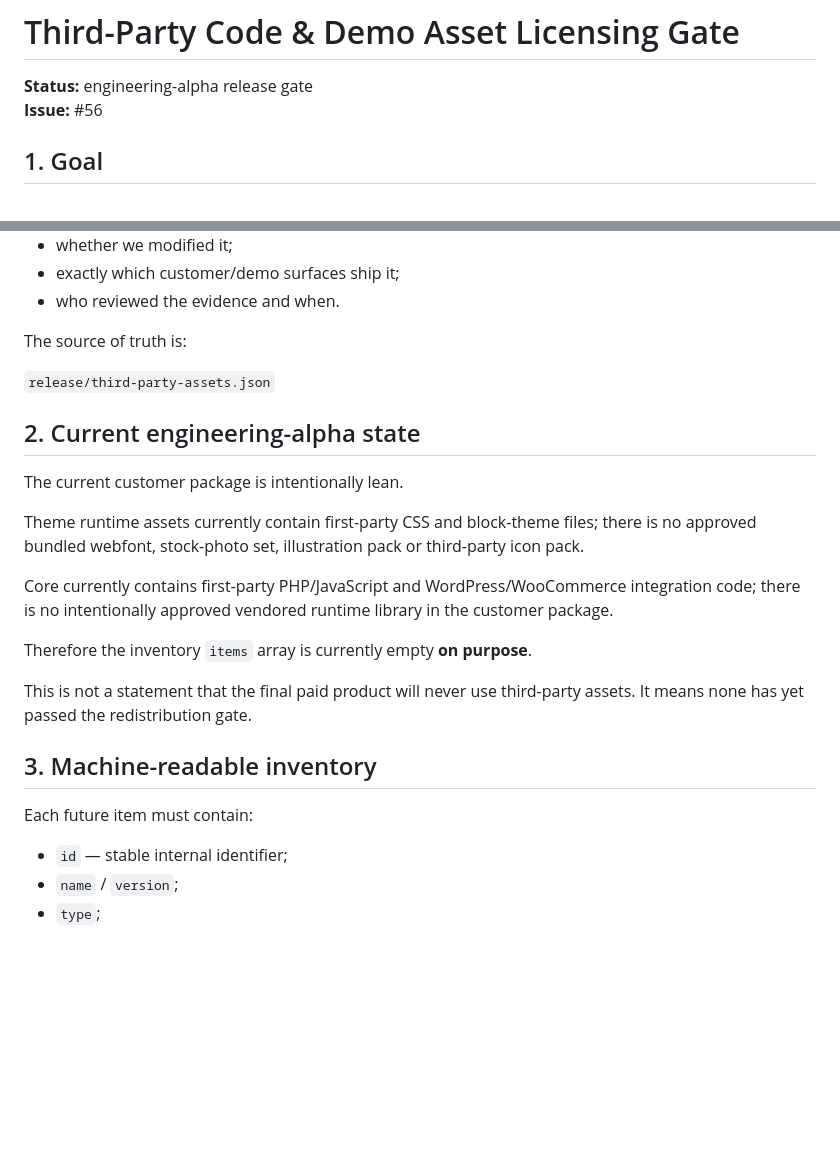
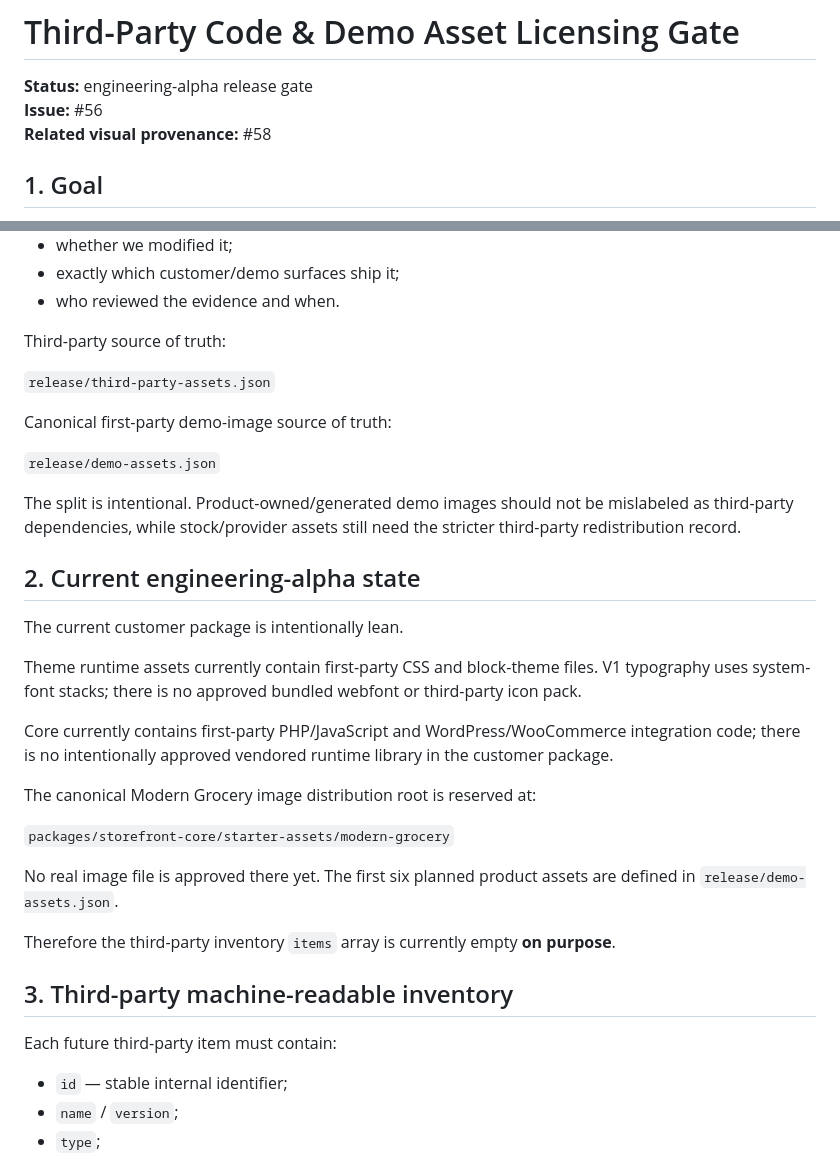
Before and after one commit to Spidy092/ecom-2.0, a Markdown page: docs/ASSET-LICENSING-GATE.md, 2 parts joined by grey strips. Drawn GitHub-style; blank space fills up the shorter version.

```diff
--- a/docs/ASSET-LICENSING-GATE.md
+++ b/docs/ASSET-LICENSING-GATE.md
@@ -2,6 +2,7 @@
 
 **Status:** engineering-alpha release gate
 **Issue:** #56
+**Related visual provenance:** #58
 
 ## 1. Goal
 
@@ -18,25 +19,35 @@ Before any third-party code, font, icon, photograph, illustration, video, audio
 - exactly which customer/demo surfaces ship it;
 - who reviewed the evidence and when.
 
-The source of truth is:
+Third-party source of truth:
 
 `release/third-party-assets.json`
+
+Canonical first-party demo-image source of truth:
+
+`release/demo-assets.json`
+
+The split is intentional. Product-owned/generated demo images should not be mislabeled as third-party dependencies, while stock/provider assets still need the stricter third-party redistribution record.
 
 ## 2. Current engineering-alpha state
 
 The current customer package is intentionally lean.
 
-Theme runtime assets currently contain first-party CSS and block-theme files; there is no approved bundled webfont, stock-photo set, illustration pack or third-party icon pack.
+Theme runtime assets currently contain first-party CSS and block-theme files. V1 typography uses system-font stacks; there is no approved bundled webfont or third-party icon pack.
 
 Core currently contains first-party PHP/JavaScript and WordPress/WooCommerce integration code; there is no intentionally approved vendored runtime library in the customer package.
 
-Therefore the inventory `items` array is currently empty **on purpose**.
+The canonical Modern Grocery image distribution root is reserved at:
 
-This is not a statement that the final paid product will never use third-party assets. It means none has yet passed the redistribution gate.
+`packages/storefront-core/starter-assets/modern-grocery`
 
-## 3. Machine-readable inventory
+No real image file is approved there yet. The first six planned product assets are defined in `release/demo-assets.json`.
 
-Each future item must contain:
+Therefore the third-party inventory `items` array is currently empty **on purpose**.
+
+## 3. Third-party machine-readable inventory
+
+Each future third-party item must contain:
 
 - `id` — stable internal identifier;
 - `name` / `version`;
```
Also changed, not shown: other parts of docs/ASSET-LICENSING-GATE.md (+75 -41 lines).
